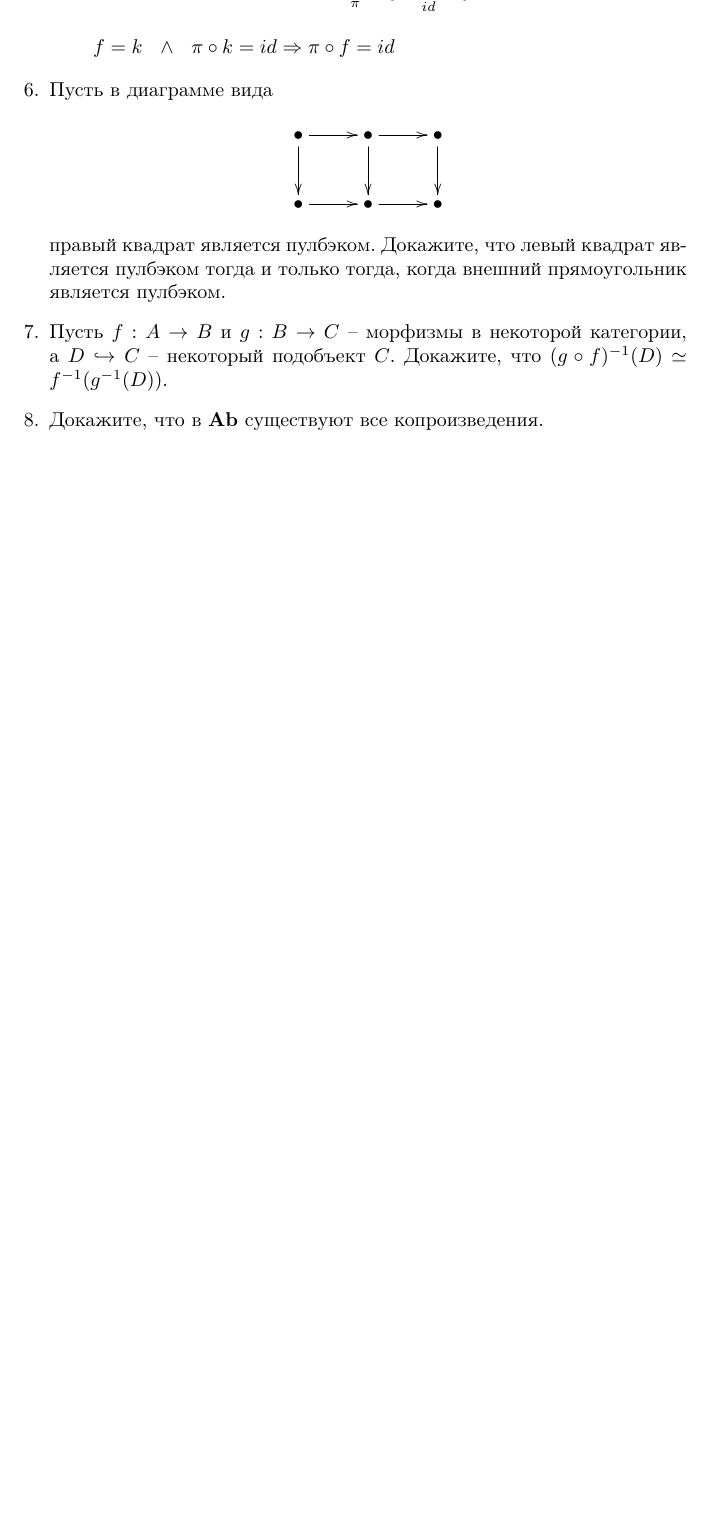
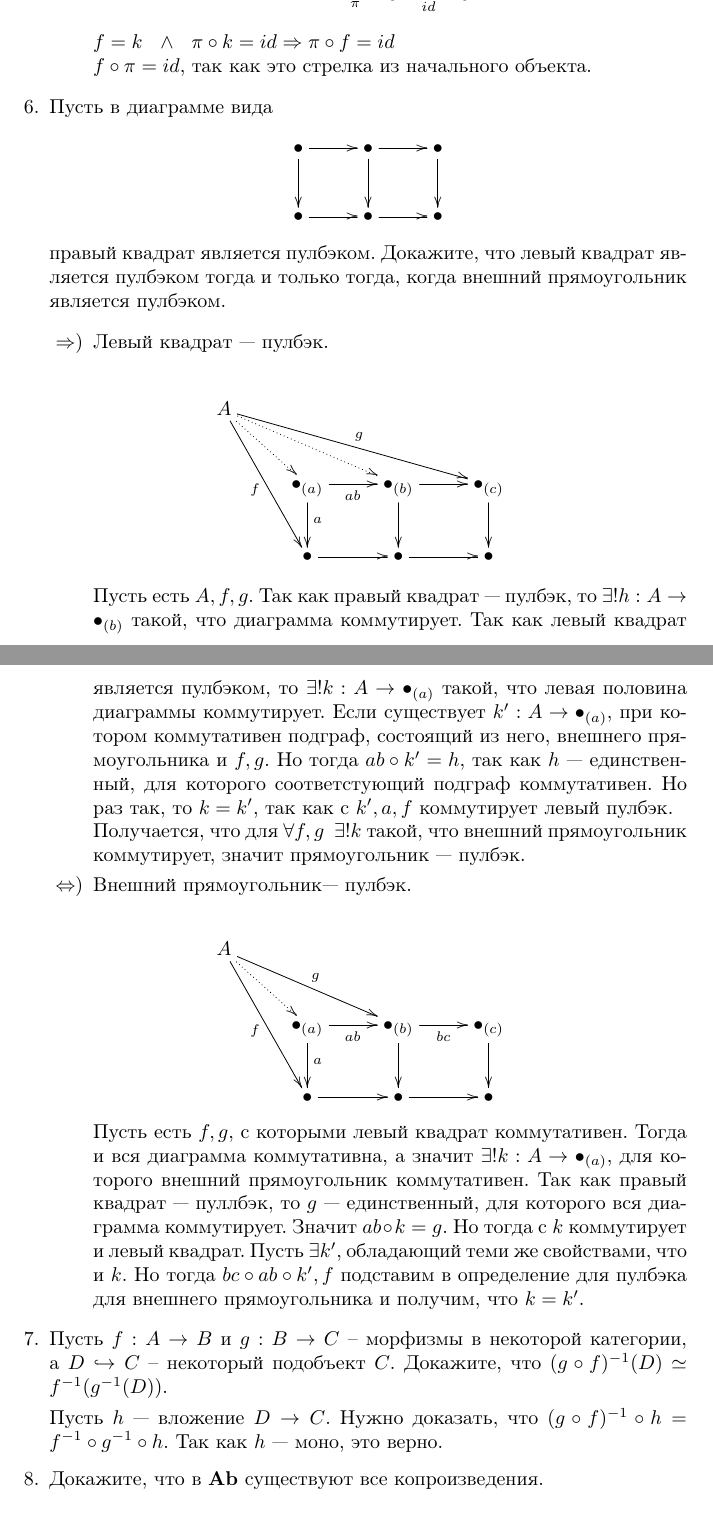
Before and after one commit to ZhekehZ/category-theory, a LaTeX problem sheet (homeworks/hw03.tex): part of page 2 of 3 before the commit and two parts of pages 2 and 3 of 4 after it, the two joined at a grey line, cut so that both start at the same text, the shorter picture padded with empty space. Compiled offline with pdfLaTeX.

Commit message:
update hw3

```diff
--- a/homeworks/hw03.tex
+++ b/homeworks/hw03.tex
@@ -69,8 +69,8 @@ X & 0 \ar[l]^{\pi_1}\ar[r]_{\pi_2} & 0
 & A \ar[dl]_{id} \ar[dr]^f \ar@{-->}[d]^{\exists!k} &\\
 A & 0 \ar[l]^{\pi}\ar[r]_{id} & 0
 } \]
-$f = k ~~\land~~ \pi\circ k = id \Rightarrow \pi\circ f = id$
-
+$f = k ~~\land~~ \pi\circ k = id \Rightarrow \pi\circ f = id$\\
+$f \circ \pi = id$, так как это стрелка из начального объекта.
 \end{itemize}
 
 
@@ -81,7 +81,34 @@ $f = k ~~\land~~ \pi\circ k = id \Rightarrow \pi\circ f = id$
 правый квадрат является пулбэком.
 Докажите, что левый квадрат является пулбэком тогда и только тогда, когда внешний прямоугольник является пулбэком.
 
+\begin{itemize}
+\item[$\Rightarrow)$] Левый квадрат --- пулбэк.\\
+
+\[ \xymatrix{
+A \ar@{..>}[dr] \ar[ddr]_f \ar[rrrd]^g \ar@{..>}[rrd] & & & &\\
+& \bullet_{(a)} \ar[r]_{ab} \ar[d]^a & \bullet_{(b)} \ar[r] \ar[d] & \bullet_{(c)} \ar[d]\\
+& \bullet \ar[r]        & \bullet \ar[r]        & \bullet
+} \]
+
+Пусть есть $A, f, g$. Так как правый квадрат --- пулбэк, то $\exists! h : A \to \bullet_{(b)}$ такой, что диаграмма коммутирует. Так как левый квадрат является пулбэком, то $\exists! k : A \to \bullet_{(a)}$ такой, что левая половина диаграммы коммутирует. Если существует $k' : A \to \bullet_{(a)}$, при котором коммутативен подграф, состоящий из него, внешнего прямоугольника и $f, g$. Но тогда $ab \circ k' = h$, так как $h$ --- единственный, для которого соответстующий подграф коммутативен. Но раз так, то $k = k'$, так как с $k', a, f$ коммутирует левый пулбэк.\\
+Получается, что для  $\forall f, g ~~\exists!k$ такой, что внешний прямоугольник коммутирует, значит прямоугольник --- пулбэк.
+\item[$\Leftrightarrow)$] Внешний прямоугольник--- пулбэк.\\
+
+\[ \xymatrix{
+A \ar@{..>}[dr] \ar[ddr]_f \ar[rrd]^g & & & &\\
+& \bullet_{(a)} \ar[r]_{ab} \ar[d]^a & \bullet_{(b)} \ar[r]_{bc} \ar[d] & \bullet_{(c)} \ar[d]\\
+& \bullet \ar[r]      & \bullet \ar[r]        & \bullet
+} \]
+Пусть есть $f, g$, с которыми левый квадрат коммутативен. Тогда и вся диаграмма коммутативна, а значит $\exists!k : A \to \bullet_{(a)}$, для которого внешний прямоугольник коммутативен. Так как правый квадрат --- пуллбэк, то $g$ --- единственный, для которого вся диаграмма коммутирует. Значит $ab \circ k = g$. Но тогда c $k$ коммутирует и левый квадрат. Пусть  $\exists k'$, обладающий теми же свойствами, что и $k$. Но тогда $bc\circ ab \circ k', f$ подставим в определение для пулбэка для внешнего прямоугольника и получим, что $k = k'$.
+
+
+\end{itemize}
+
 \item Пусть $f : A \to B$ и $g : B \to C$ -- морфизмы в некоторой категории, а $D \hookrightarrow C$ -- некоторый подобъект $C$.
 Докажите, что $(g \circ f)^{-1}(D) \simeq f^{-1}(g^{-1}(D))$.
 
+Пусть $h$ --- вложение $D\to C$. Нужно доказать, что $(g \circ f)^{-1} \circ h = f^{-1} \circ g^{-1} \circ h$. Так как $h$ --- моно, это верно.
+
 \item Докажите, что в $\Ab$ существуют все копроизведения.\\
+
+\[ \xymatrix{
```
Also changed, not shown: homeworks/hw03.pdf, homeworks/hw03.tex (14 more changed lines).
